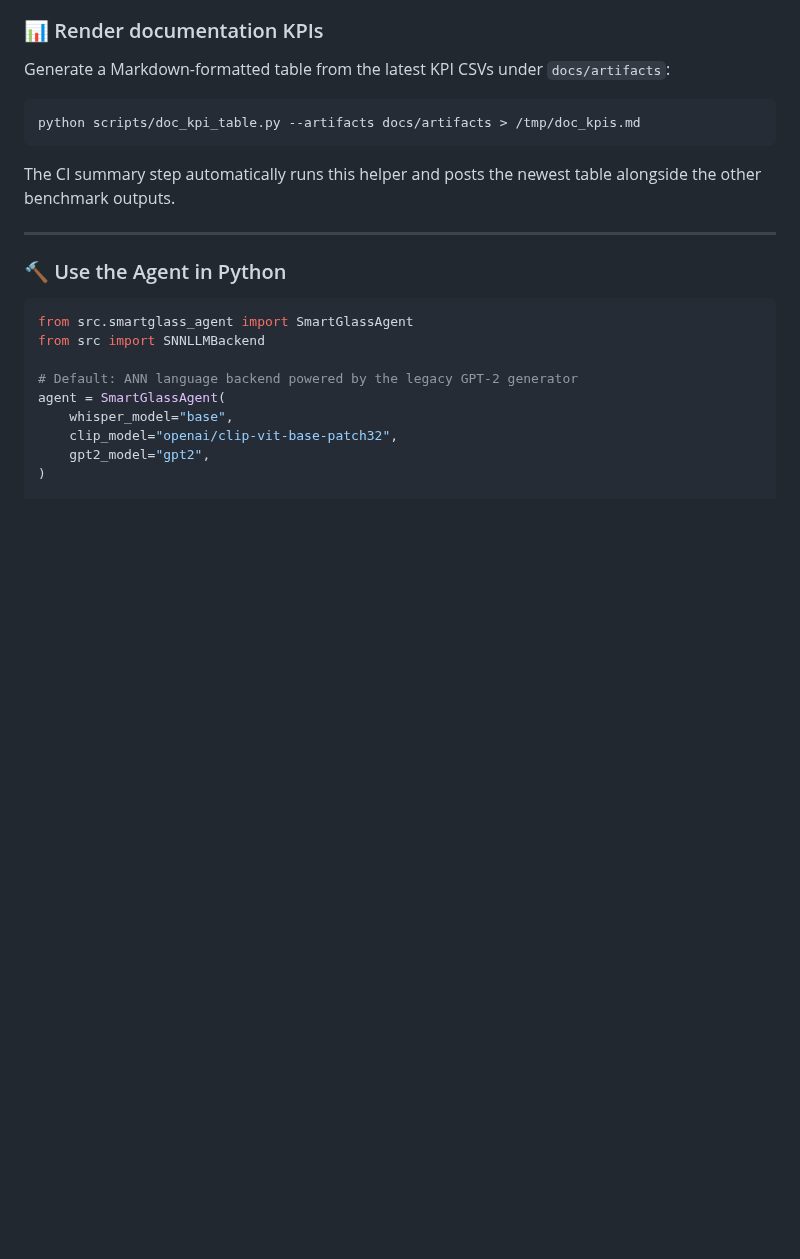
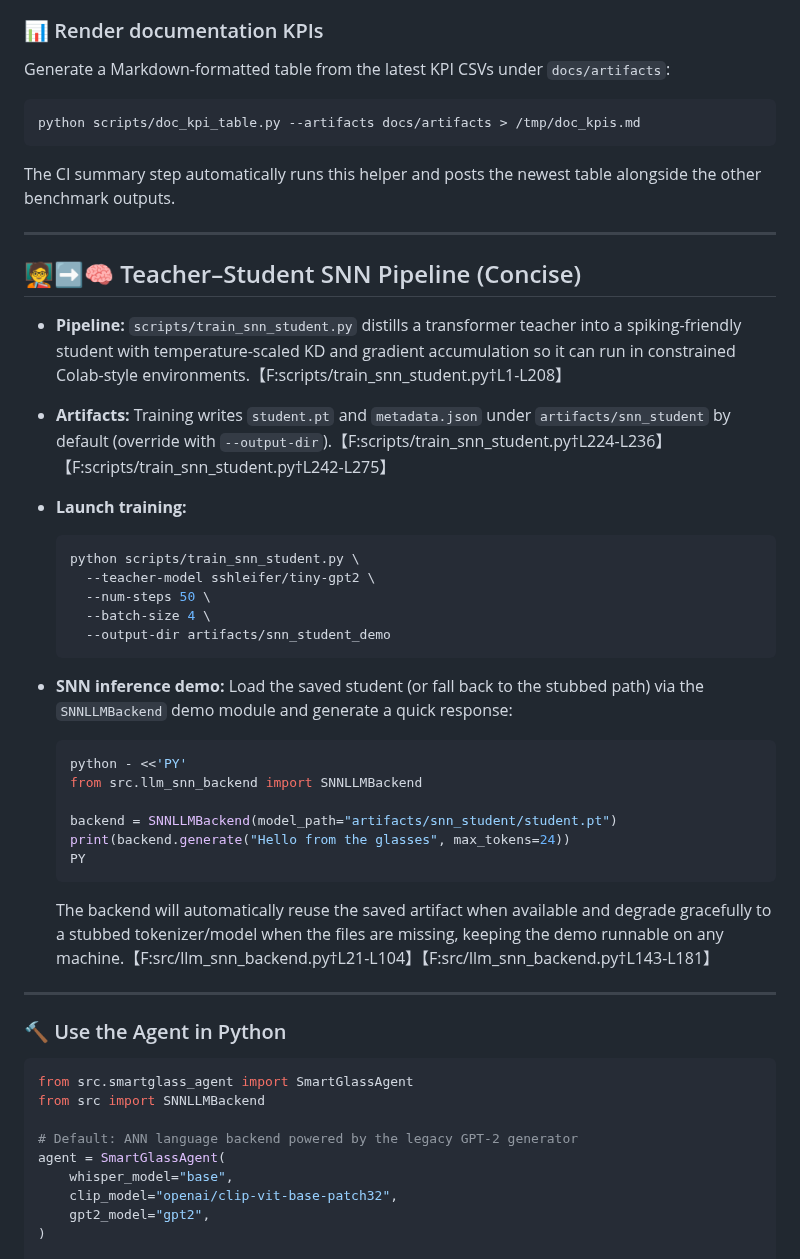
Before and after one commit to farmountain/SmartGlass-AI-Agent, a Markdown page: README.md, the part around the change. Rendered like a GitHub page; blank space fills up the shorter version.

Commit message:
Add README summary for SNN distillation pipeline

````diff
--- a/README.md
+++ b/README.md
@@ -65,6 +65,35 @@ python scripts/doc_kpi_table.py --artifacts docs/artifacts > /tmp/doc_kpis.md
 ```
 
 The CI summary step automatically runs this helper and posts the newest table alongside the other benchmark outputs.
+
+---
+
+## 🧑‍🏫➡️🧠 Teacher–Student SNN Pipeline (Concise)
+
+- **Pipeline:** `scripts/train_snn_student.py` distills a transformer teacher into a spiking-friendly student with temperature-scaled KD and gradient accumulation so it can run in constrained Colab-style environments.【F:scripts/train_snn_student.py†L1-L208】
+- **Artifacts:** Training writes `student.pt` and `metadata.json` under `artifacts/snn_student` by default (override with `--output-dir`).【F:scripts/train_snn_student.py†L224-L236】【F:scripts/train_snn_student.py†L242-L275】
+- **Launch training:**
+
+  ```bash
+  python scripts/train_snn_student.py \
+    --teacher-model sshleifer/tiny-gpt2 \
+    --num-steps 50 \
+    --batch-size 4 \
+    --output-dir artifacts/snn_student_demo
+  ```
+
+- **SNN inference demo:** Load the saved student (or fall back to the stubbed path) via the `SNNLLMBackend` demo module and generate a quick response:
+
+  ```bash
+  python - <<'PY'
+  from src.llm_snn_backend import SNNLLMBackend
+
+  backend = SNNLLMBackend(model_path="artifacts/snn_student/student.pt")
+  print(backend.generate("Hello from the glasses", max_tokens=24))
+  PY
+  ```
+
+  The backend will automatically reuse the saved artifact when available and degrade gracefully to a stubbed tokenizer/model when the files are missing, keeping the demo runnable on any machine.【F:src/llm_snn_backend.py†L21-L104】【F:src/llm_snn_backend.py†L143-L181】
 
 ---
 
````
